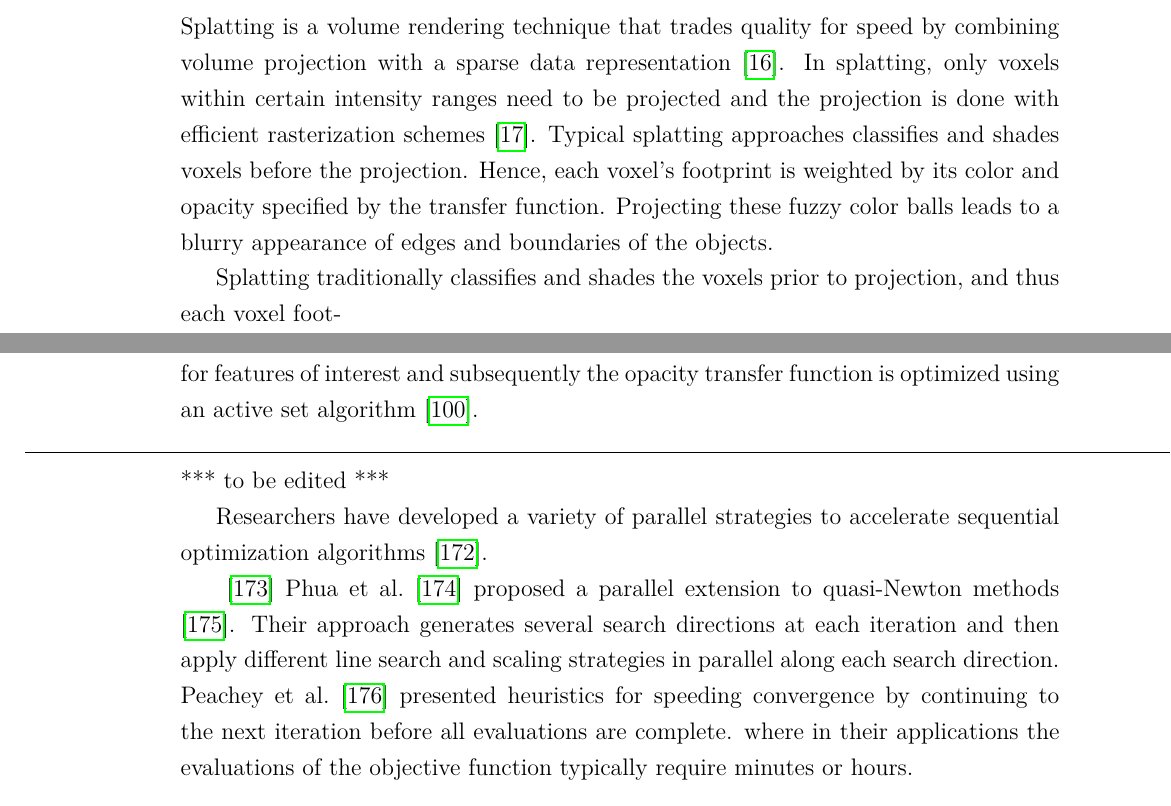
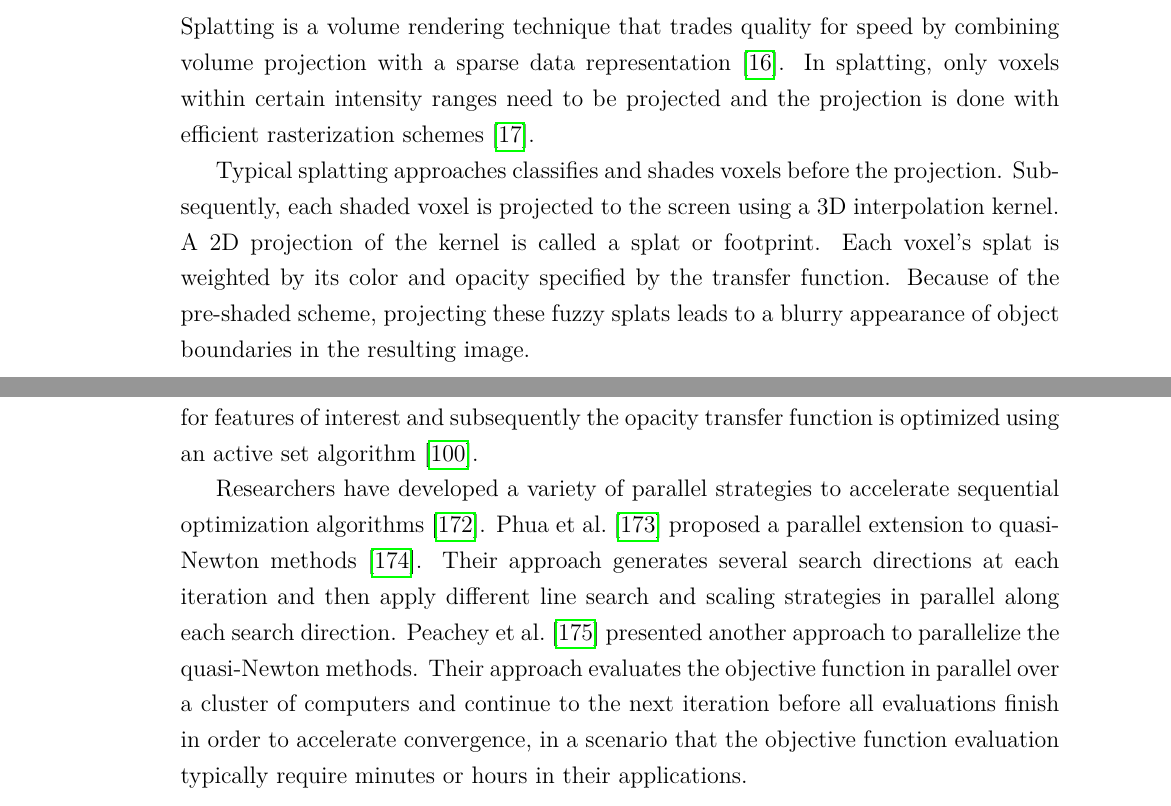
Before and after one commit to luosz/phd-thesis, a LaTeX thesis (thesis/thesis.tex, which reads thesis/chapter2.tex, thesis/chapter5.tex): two parts of pages 26 and 85 of 129, joined at a grey line, cut so that both start at the same text. Compiled offline with pdfLaTeX.

Commit message:
update related work in chapter5.tex

```diff
--- a/thesis/chapter2.tex
+++ b/thesis/chapter2.tex
@@ -83,37 +83,10 @@ Since the advent of programmable graphics processing units (GPU) and 3D textures
 
 \subsection{Splatting}
 Splatting is a volume rendering technique that trades quality for speed by combining volume projection with a sparse data representation \cite{westover_splatting:_1991}. In splatting, only voxels within certain intensity ranges need to be projected and the projection is done with efficient rasterization schemes \cite{mueller_splatting_1999}.
-Typical splatting approaches classifies and shades voxels before the projection. Hence, each voxel's footprint is weighted by its color and opacity specified by the transfer function. Projecting these fuzzy color balls leads to a blurry appearance of edges and boundaries of the objects.
 
-Splatting traditionally classifies and shades the voxels prior to projection, and thus each voxel foot-
-% print is weighted by the assigned voxel color and opacity. Project-
-% ing these fuzzy color balls provides a uniform screen image for
-% homogeneous object regions, but leads to a blurry appearance of
-% object edges.
-
-%Each projected voxel is represented as a radially symmetric interpolation kernel
-%
-%We would like to investigate better gradient kernels than the
-%Gaussian. However, we are limited by the fact that we have to use
-%radially symmetric kernels. Thus we cannot efficiently use the ker-
-%nels presented in [2] and [20], but work is underway to expand the
-%theory presented in [20] to rotationally symmetric kernels. Another
-%promising avenue of research in this respect are the Bessel-Kaiser
-%kernels derived by Lewitt [16].
-
-% In splatting, each projected voxel is represented as a
-% radially symmetric interpolation kernel, equivalent to a fuzzy ball.
-% Projecting such a basis function leaves a fuzzy impression, called a
-% footprint or splat, on the screen. Splatting traditionally classifies
-% and shades the voxels prior to projection, and thus each voxel foot-
-% print is weighted by the assigned voxel color and opacity. Project-
-% ing these fuzzy color balls provides a uniform screen image for
-% homogeneous object regions, but leads to a blurry appearance of
-% object edges. The latter is clearly undesirable, especially when the
-% view is zoomed on the object. In this work, we manipulate the ren-
-% dering pipeline of splatting by performing the classification and
-% shading process after the voxels have been projected onto the
-% screen.
+Typical splatting approaches classifies and shades voxels before the projection. Subsequently, each shaded voxel is projected to the screen using a 3D interpolation kernel. A 2D projection of the kernel is called a splat or footprint.
+Each voxel's splat is weighted by its color and opacity specified by the transfer function.
+Because of the pre-shaded scheme, projecting these fuzzy splats leads to a blurry appearance of object boundaries in the resulting image.
 
 \subsection{Shear Warp}
 \cite{lacroute_fast_1994}
--- a/thesis/chapter5.tex
+++ b/thesis/chapter5.tex
@@ -25,32 +25,12 @@ Correa and Ma \cite{correa_visibility-driven_2009} introduced visibility histogr
 Visibility histograms (Figure~\ref{fig:correa_visibility-driven_2009}), which summarize the distribution of visibility of voxels from a given viewpoint, is a powerful feedback mechanism of volume visualization \cite{emsenhuber_visibility_2008}.
 Want et al. \cite{wang_efficient_2011} extended visibility histograms to feature visibility, in order to measures the influence of each feature to the resulting images. They described a scheme that allows user to specify desired visibility for features of interest and subsequently the opacity transfer function is optimized using an active set algorithm \cite{polyak_conjugate_1969}.
 
-\noindent\makebox[\linewidth]{\rule{\paperwidth}{0.4pt}}
-*** to be edited ***
+%\noindent\makebox[\linewidth]{\rule{\paperwidth}{0.4pt}}
 
 Researchers have developed a variety of parallel strategies to accelerate sequential optimization algorithms \cite{spedicato_algorithms_2012}.
-
-\cite{koko_parallel_1998}
+%\cite{koko_parallel_1998}
 Phua et al. \cite{phua_parallel_1998} proposed a parallel extension to quasi-Newton methods \cite{yang_optimization_2001}. Their approach generates several search directions at each iteration and then apply different line search and scaling strategies in parallel along each search direction.
-Peachey et al. \cite{peachey_parallel_2009} presented heuristics for speeding convergence by continuing to the next iteration before all evaluations are complete.
-where in their applications the evaluations of the objective function typically require minutes or hours.
-
-
-%ASA is a general optimization algorithm especially
-%suited for solving box constrained optimization problems.
-%Moreover, it can achieve global convergence with some
-%loose assumptions. In other words, the iteration is guaran-
-%teed to converge to a local minimum no matter what the ini-
-%tial guess is. This property is very useful in the opacity op-
-%timization procedure where the user usually does not have a
-%clear idea about what initial opacities are close enough to
-%ensure convergence. The traditional conjugate gradient or
-%steepest descent methods do not have this property. Real-
-%ization of this algorithm requires the calculation of partial
-%derivatives and an initial solution. Because it is not easy to
-%ﬁnd an analytical expression for the gradient in Equation 9,
-%we calculate partial derivatives of the objective function us-
-%ing a second-order central difference scheme.
+Peachey et al. \cite{peachey_parallel_2009} presented another approach to parallelize the quasi-Newton methods. Their approach evaluates the objective function in parallel over a cluster of computers and continue to the next iteration before all evaluations finish in order to accelerate convergence, in a scenario that the objective function evaluation typically require minutes or hours in their applications.
 
 %-------------------------------------------------------------------------
 \section{Method}
```
